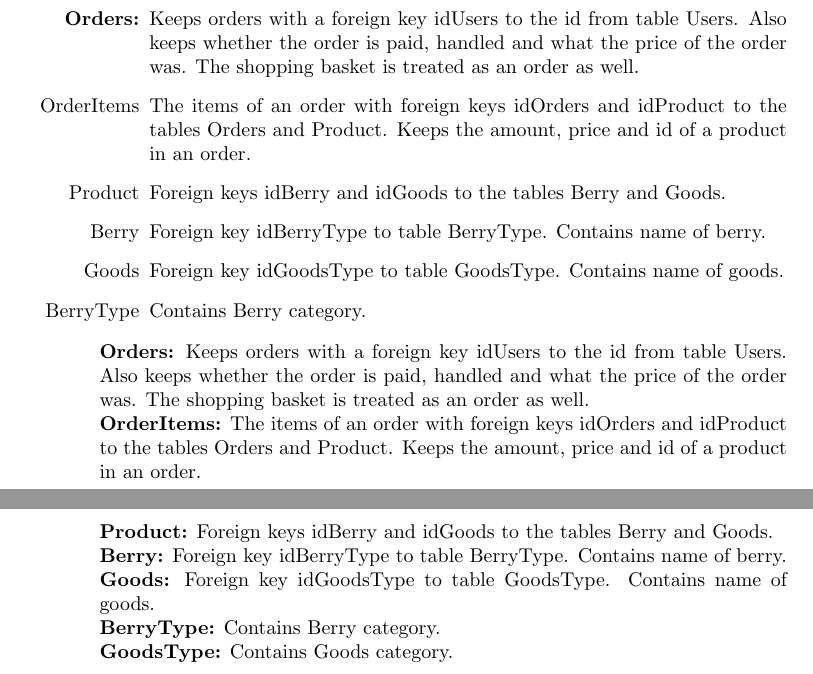
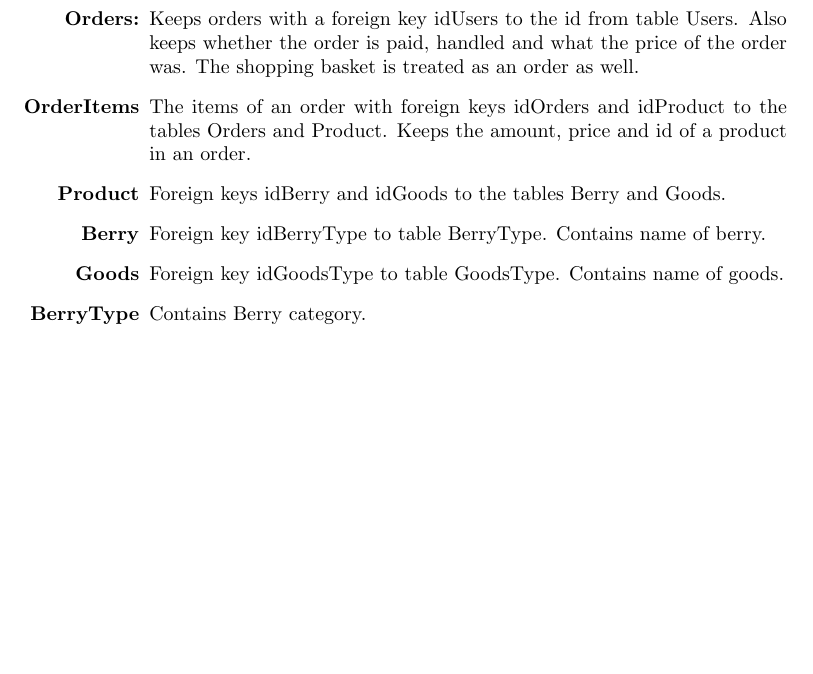
Before and after one commit to Jd3lissen/D0018-Sprint1-Report, a LaTeX document (main.tex, which reads second_sprint/database.tex): two parts of pages 6 and 7 of 9 before the commit and part of page 6 of 8 after it, the two joined at a grey line, cut so that both start at the same text, the shorter picture padded with empty space. Compiled offline with pdfLaTeX.

```diff
--- a/second_sprint/database.tex
+++ b/second_sprint/database.tex
@@ -21,35 +16,14 @@
     id from table Users. Also keeps whether the order is paid, handled and
     what the price of the order was. The shopping basket is treated as an
     order as well.
-  \item[OrderItems] The items of an order with foreign keys idOrders and
-    idProduct to the tables Orders and Product.  Keeps the amount, price
-    and id of a product in an order.
-  \item[Product] Foreign keys idBerry and idGoods to the tables
+  \item[\textbf{OrderItems}] The items of an order with foreign keys
+    idOrders and idProduct to the tables Orders and Product.  Keeps the
+    amount, price and id of a product in an order.
+  \item[\textbf{Product}] Foreign keys idBerry and idGoods to the tables
     Berry and Goods.
-  \item[Berry] Foreign key idBerryType to table BerryType. Contains
+  \item[\textbf{Berry}] Foreign key idBerryType to table BerryType. Contains
     name of berry.
-  \item[Goods] Foreign key idGoodsType to table GoodsType. Contains
+  \item[\textbf{Goods}] Foreign key idGoodsType to table GoodsType. Contains
     name of goods.
-  \item[BerryType] Contains Berry category.
+  \item[\textbf{BerryType}] Contains Berry category.
 \end{itemize}
-
-\noindent\textbf{Orders:} Keeps orders with a foreign key idUsers to the
-id from table Users. Also keeps whether the order is paid, handled and what
-the price of the order was. The shopping basket is treated as an order as well.
-
-\noindent\textbf{OrderItems:} The items of an order with foreign keys
-idOrders and idProduct to the tables Orders and Product.  Keeps the amount,
-price and id of a product in an order.
-
-\noindent\textbf{Product:} Foreign keys idBerry and idGoods to the tables
-Berry and Goods.
-
-\noindent\textbf{Berry:} Foreign key idBerryType to table BerryType. Contains
-name of berry.
-
-\noindent\textbf{Goods:} Foreign key idGoodsType to table GoodsType. Contains
-name of goods.
-
-\noindent\textbf{BerryType:} Contains Berry category.
-
-\noindent\textbf{GoodsType:} Contains Goods category.
```
Also changed, not shown: first_sprint/db_schema.png (renamed from new_db_schema.PNG), second_sprint/database.tex (7 more changed lines).
